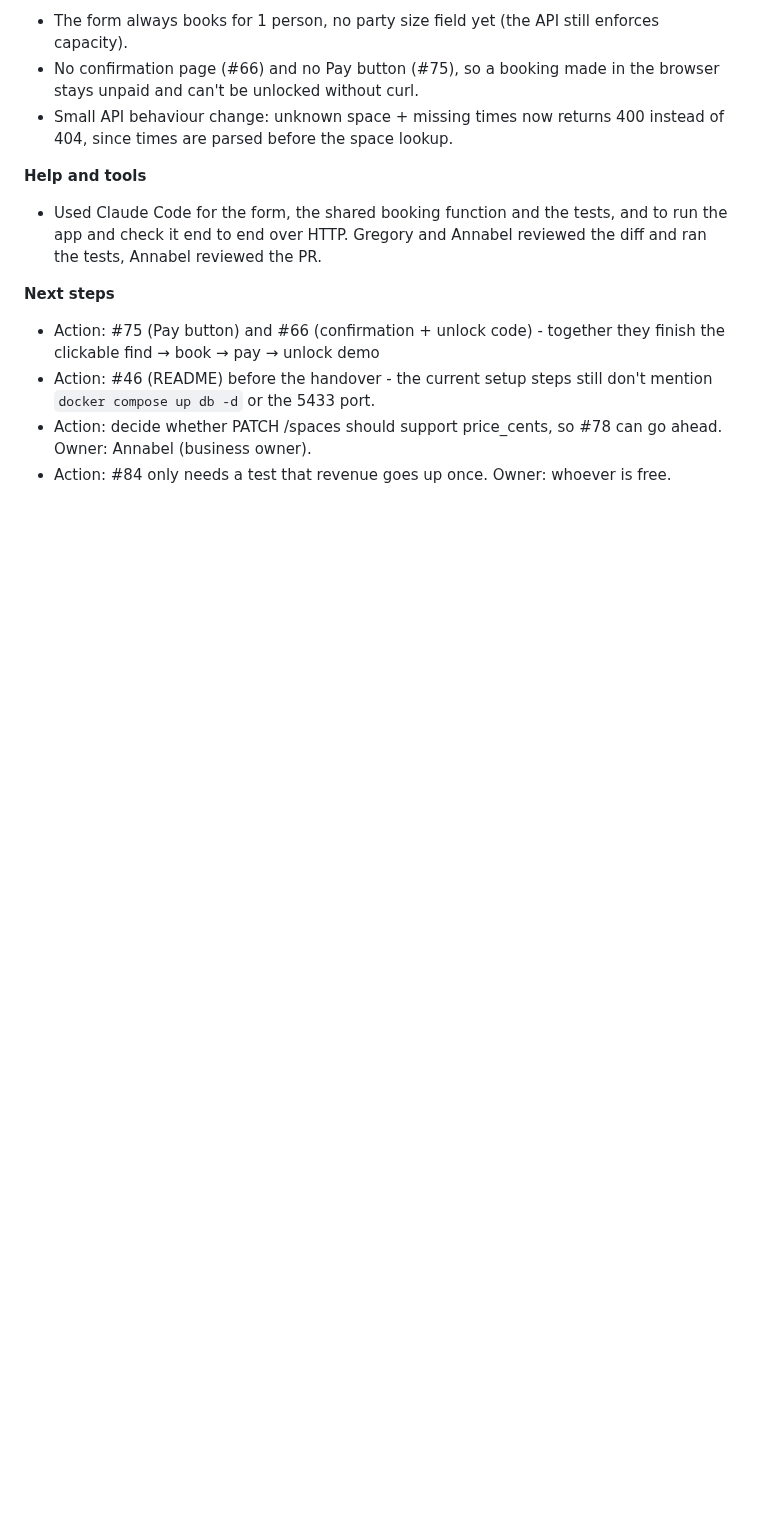
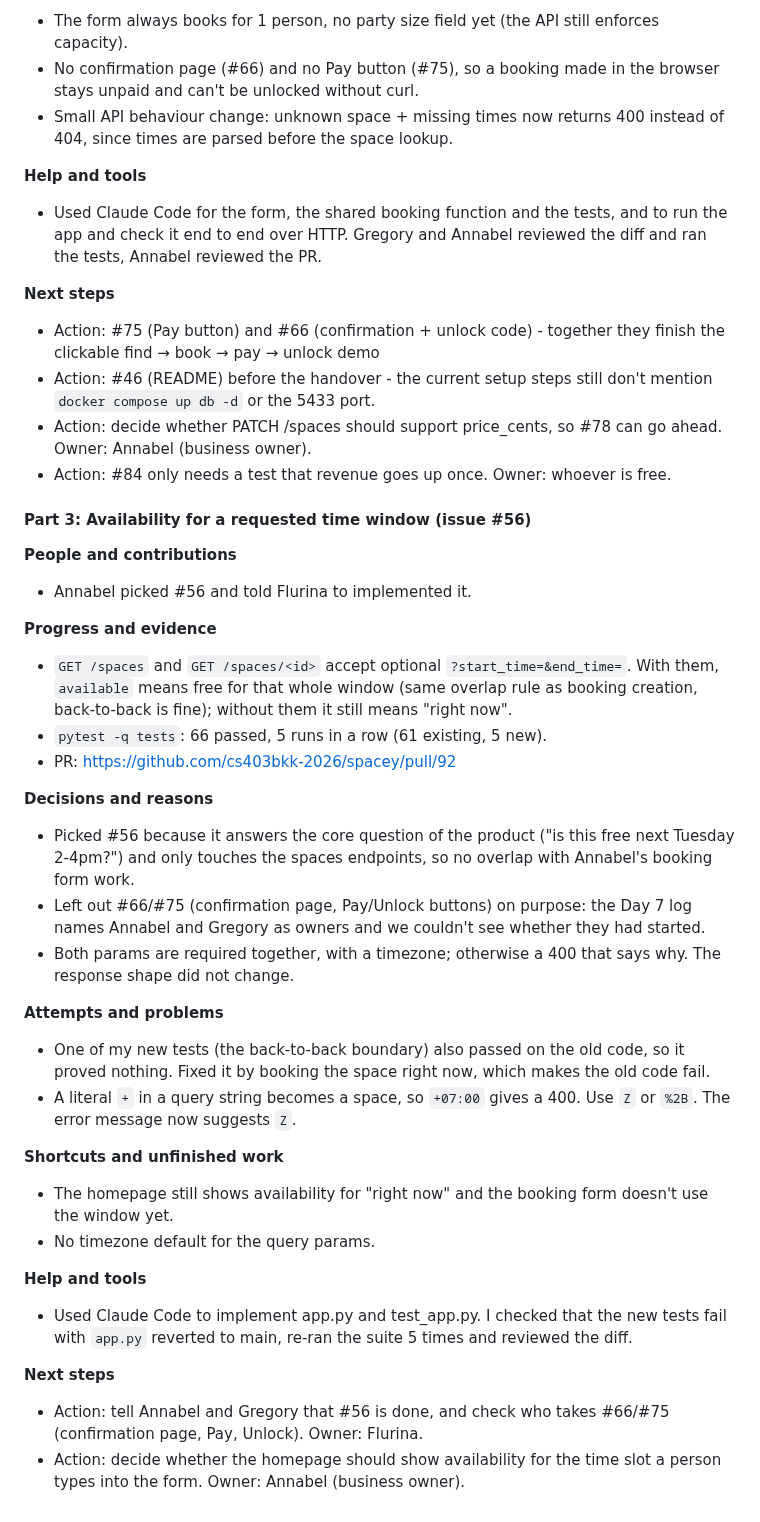
Before and after one commit to cs403bkk-2026/spacey, a Markdown page: STARTUP_LOG.md, the part around the change. Rendered like a GitHub page; blank space fills up the shorter version.

Commit message:
Add Day 8 STARTUP_LOG entry (availability time window)

```diff
--- a/STARTUP_LOG.md
+++ b/STARTUP_LOG.md
@@ -782,3 +782,33 @@ copy-pasting the same four queries into a second route.
 - Action: #46 (README) before the handover - the current setup steps still don't mention `docker compose up db -d` or the 5433 port.
 - Action: decide whether PATCH /spaces should support price_cents, so #78 can go ahead. Owner: Annabel (business owner).
 - Action: #84 only needs a test that revenue goes up once. Owner: whoever is free.
+
+#### Part 3: Availability for a requested time window (issue #56)
+
+**People and contributions**
+- Annabel picked #56 and told Flurina to implemented it.
+
+**Progress and evidence**
+- `GET /spaces` and `GET /spaces/<id>` accept optional `?start_time=&end_time=`. With them, `available` means free for that whole window (same overlap rule as booking creation, back-to-back is fine); without them it still means "right now".
+- `pytest -q tests`: 66 passed, 5 runs in a row (61 existing, 5 new).
+- PR: https://github.com/cs403bkk-2026/spacey/pull/92
+
+**Decisions and reasons**
+- Picked #56 because it answers the core question of the product ("is this free next Tuesday 2-4pm?") and only touches the spaces endpoints, so no overlap with Annabel's booking form work.
+- Left out #66/#75 (confirmation page, Pay/Unlock buttons) on purpose: the Day 7 log names Annabel and Gregory as owners and we couldn't see whether they had started.
+- Both params are required together, with a timezone; otherwise a 400 that says why. The response shape did not change.
+
+**Attempts and problems**
+- One of my new tests (the back-to-back boundary) also passed on the old code, so it proved nothing. Fixed it by booking the space right now, which makes the old code fail.
+- A literal `+` in a query string becomes a space, so `+07:00` gives a 400. Use `Z` or `%2B`. The error message now suggests `Z`.
+
+**Shortcuts and unfinished work**
+- The homepage still shows availability for "right now" and the booking form doesn't use the window yet.
+- No timezone default for the query params.
+
+**Help and tools**
+- Used Claude Code to implement app.py and test_app.py. I checked that the new tests fail with `app.py` reverted to main, re-ran the suite 5 times and reviewed the diff.
+
+**Next steps**
+- Action: tell Annabel and Gregory that #56 is done, and check who takes #66/#75 (confirmation page, Pay, Unlock). Owner: Flurina.
+- Action: decide whether the homepage should show availability for the time slot a person types into the form. Owner: Annabel (business owner).
```
